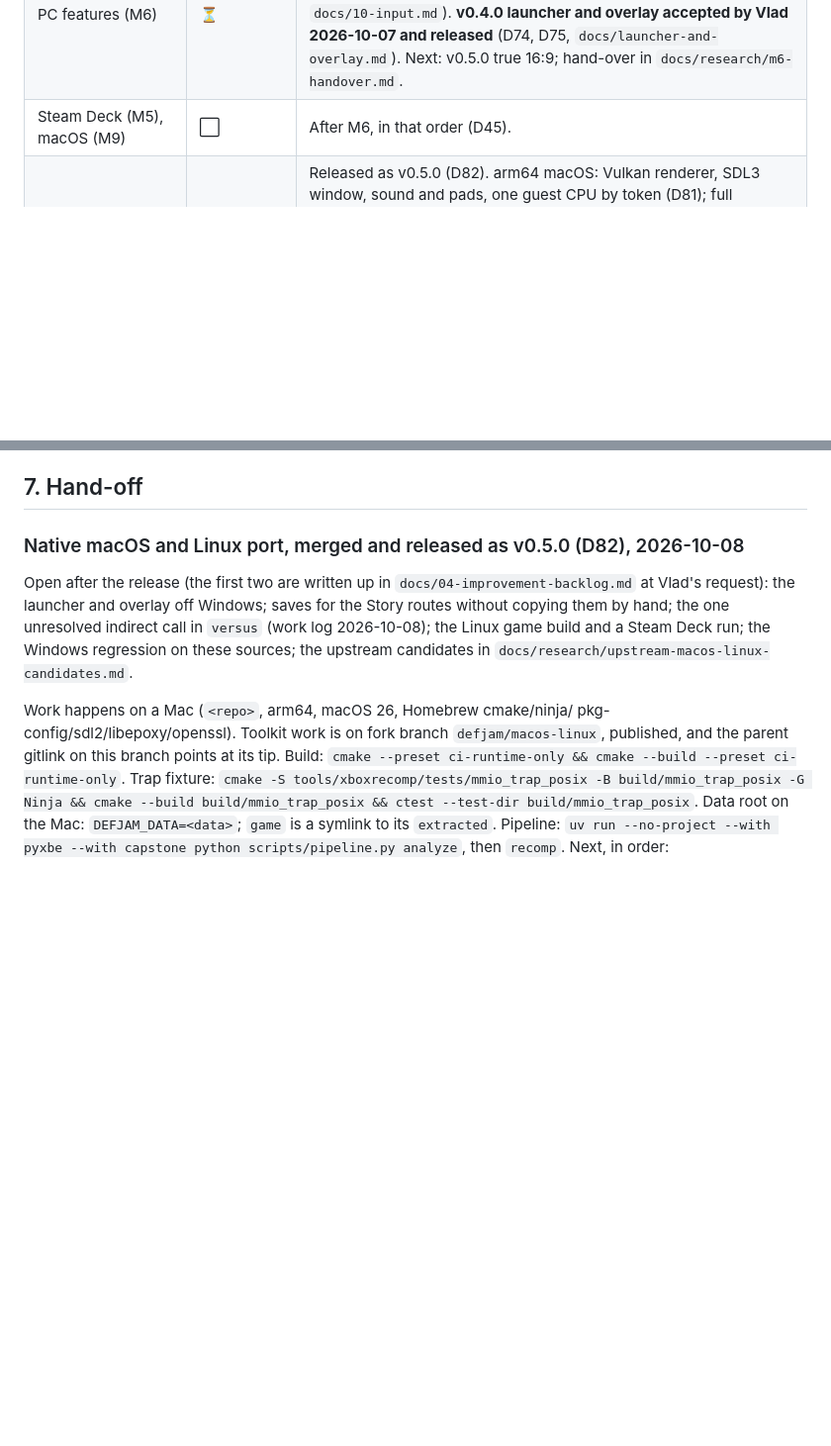
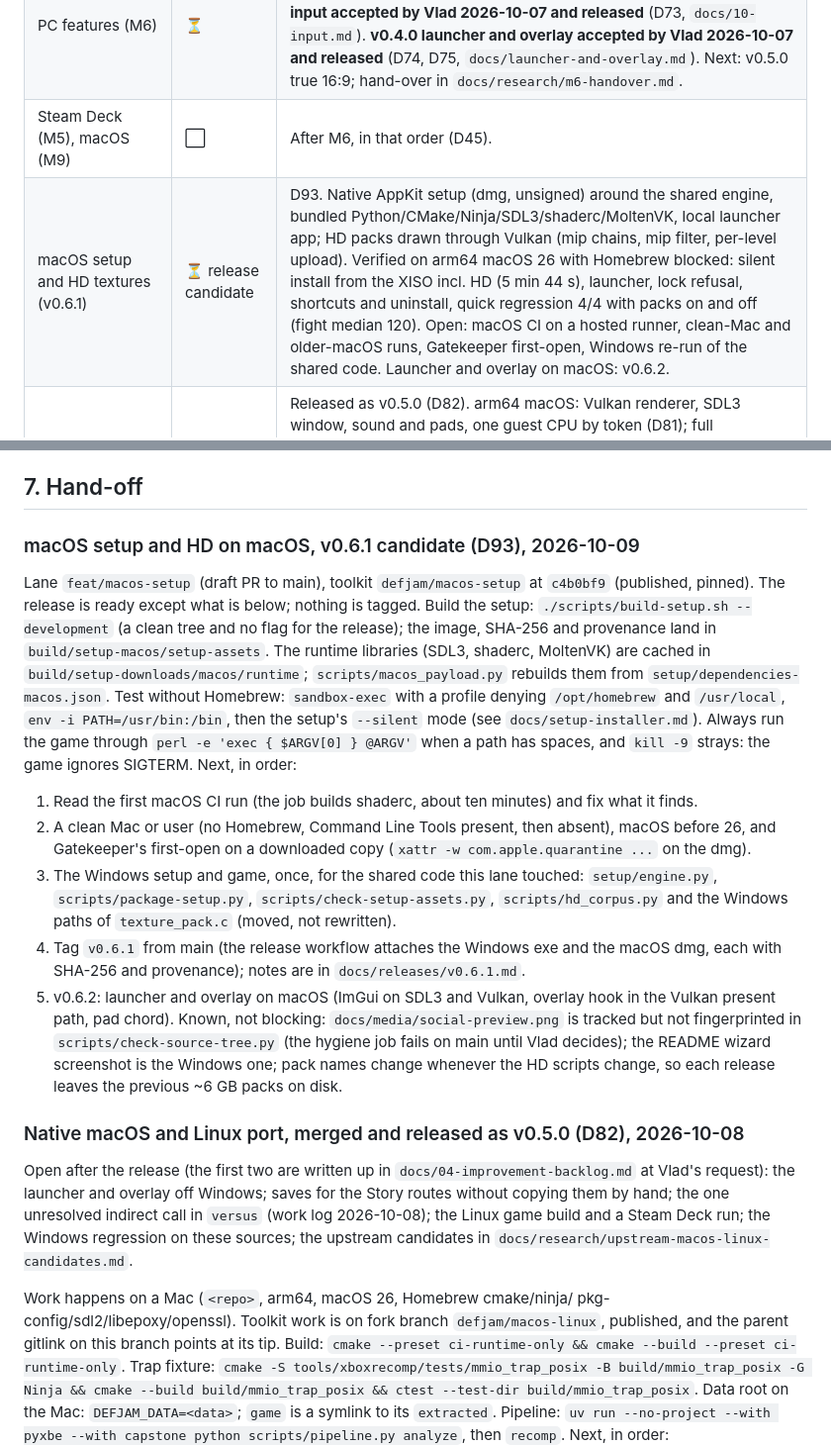
Before and after one commit to vyanhursky/DefJamFFNY-recomp, a Markdown page: PROGRESS.md, 2 parts joined by grey strips. Shown at 99% size. Rendered like a GitHub page; blank space fills up the shorter version.

```diff
--- a/PROGRESS.md
+++ b/PROGRESS.md
@@ -35,6 +35,7 @@
 | Gameplay test harness | ⏳ | D67-D71. **v0.2.2, v0.2.3 and v0.2.4 released.** Status of every item in `docs/08-testing-roadmap.md`; next steps in `docs/research/testing-harness-handover.md`. |
 | PC features (M6) | ⏳ | D63-D66, D72, plan `docs/07-m6-plan.md`. v0.2.0 (display and settings file) and v0.2.1 (Terrordome crash fix) released 2026-10-05. **v0.3.0 input accepted by Vlad 2026-10-07 and released** (D73, `docs/10-input.md`). **v0.4.0 launcher and overlay accepted by Vlad 2026-10-07 and released** (D74, D75, `docs/launcher-and-overlay.md`). Next: v0.5.0 true 16:9; hand-over in `docs/research/m6-handover.md`. |
 | Steam Deck (M5), macOS (M9) | ⬜ | After M6, in that order (D45). |
+| macOS setup and HD textures (v0.6.1) | ⏳ release candidate | D93. Native AppKit setup (dmg, unsigned) around the shared engine, bundled Python/CMake/Ninja/SDL3/shaderc/MoltenVK, local launcher app; HD packs drawn through Vulkan (mip chains, mip filter, per-level upload). Verified on arm64 macOS 26 with Homebrew blocked: silent install from the XISO incl. HD (5 min 44 s), launcher, lock refusal, shortcuts and uninstall, quick regression 4/4 with packs on and off (fight median 120). Open: macOS CI on a hosted runner, clean-Mac and older-macOS runs, Gatekeeper first-open, Windows re-run of the shared code. Launcher and overlay on macOS: v0.6.2. |
 | Native macOS arm64 and Linux x86-64 (M9, M7) | ✅ macOS / ⏳ Linux | Released as v0.5.0 (D82). arm64 macOS: Vulkan renderer, SDL3 window, sound and pads, one guest CPU by token (D81); full `regress.py` 14 of 14 (two with caveats, work log 2026-10-08) and the owner's play-tests on Mac and Windows. Not on macOS: the launcher and overlay. Linux: runtime, fixtures and the Vulkan device build in CI; the game has not been built or run there. Guide: `docs/build-macos-linux.md`. |
 
 ## 1. Decisions log
@@ -223,5 +225,17 @@ defjam-recomp/
 
 ## 7. Hand-off
+
+### macOS setup and HD on macOS, v0.6.1 candidate (D93), 2026-10-09
+Lane `feat/macos-setup` (draft PR to main), toolkit `defjam/macos-setup` at `c4b0bf9` (published, pinned). The release is ready except what is below; nothing is tagged.
+Build the setup: `./scripts/build-setup.sh --development` (a clean tree and no flag for the release); the image, SHA-256 and provenance land in `build/setup-macos/setup-assets`. The runtime libraries (SDL3, shaderc, MoltenVK) are cached in `build/setup-downloads/macos/runtime`; `scripts/macos_payload.py` rebuilds them from `setup/dependencies-macos.json`.
+Test without Homebrew: `sandbox-exec` with a profile denying `/opt/homebrew` and `/usr/local`, `env -i PATH=/usr/bin:/bin`, then the setup's `--silent` mode (see `docs/setup-installer.md`). Always run the game through `perl -e 'exec { $ARGV[0] } @ARGV'` when a path has spaces, and `kill -9` strays: the game ignores SIGTERM.
+Next, in order:
+1. Read the first macOS CI run (the job builds shaderc, about ten minutes) and fix what it finds.
+2. A clean Mac or user (no Homebrew, Command Line Tools present, then absent), macOS before 26, and Gatekeeper's first-open on a downloaded copy (`xattr -w com.apple.quarantine ...` on the dmg).
+3. The Windows setup and game, once, for the shared code this lane touched: `setup/engine.py`, `scripts/package-setup.py`, `scripts/check-setup-assets.py`, `scripts/hd_corpus.py` and the Windows paths of `texture_pack.c` (moved, not rewritten).
+4. Tag `v0.6.1` from main (the release workflow attaches the Windows exe and the macOS dmg, each with SHA-256 and provenance); notes are in `docs/releases/v0.6.1.md`.
+5. v0.6.2: launcher and overlay on macOS (ImGui on SDL3 and Vulkan, overlay hook in the Vulkan present path, pad chord).
+Known, not blocking: `docs/media/social-preview.png` is tracked but not fingerprinted in `scripts/check-source-tree.py` (the hygiene job fails on main until Vlad decides); the README wizard screenshot is the Windows one; pack names change whenever the HD scripts change, so each release leaves the previous ~6 GB packs on disk.
 
 ### Native macOS and Linux port, merged and released as v0.5.0 (D82), 2026-10-08
 Open after the release (the first two are written up in `docs/04-improvement-backlog.md` at Vlad's request): the launcher and overlay off Windows; saves for the Story routes without copying them by hand; the one unresolved indirect call in `versus` (work log 2026-10-08); the Linux game build and a Steam Deck run; the Windows regression on these sources; the upstream candidates in `docs/research/upstream-macos-linux-candidates.md`.
```
Also changed, not shown: other parts of PROGRESS.md (+1 -0 lines), docs/releases/v0.6.1.md (+8 -0 lines).
